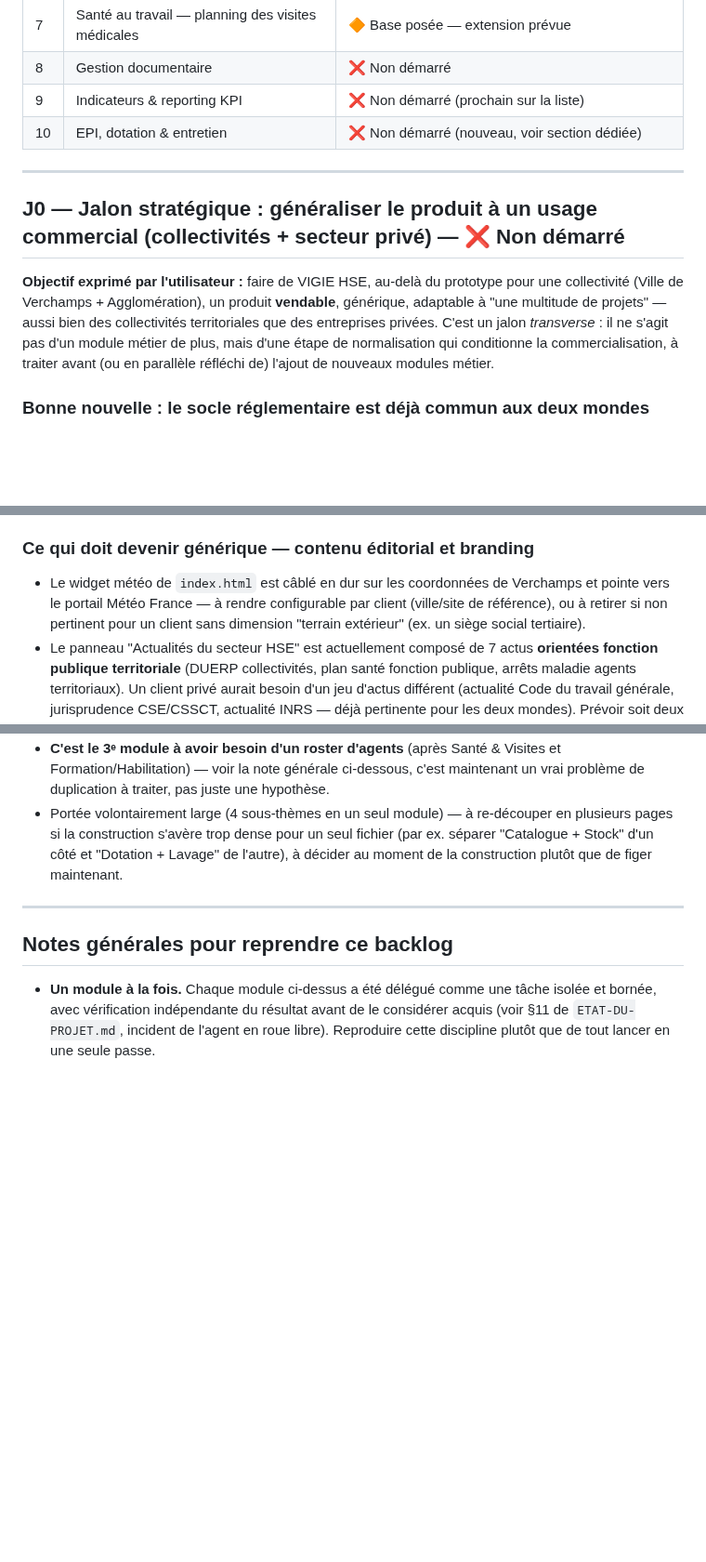
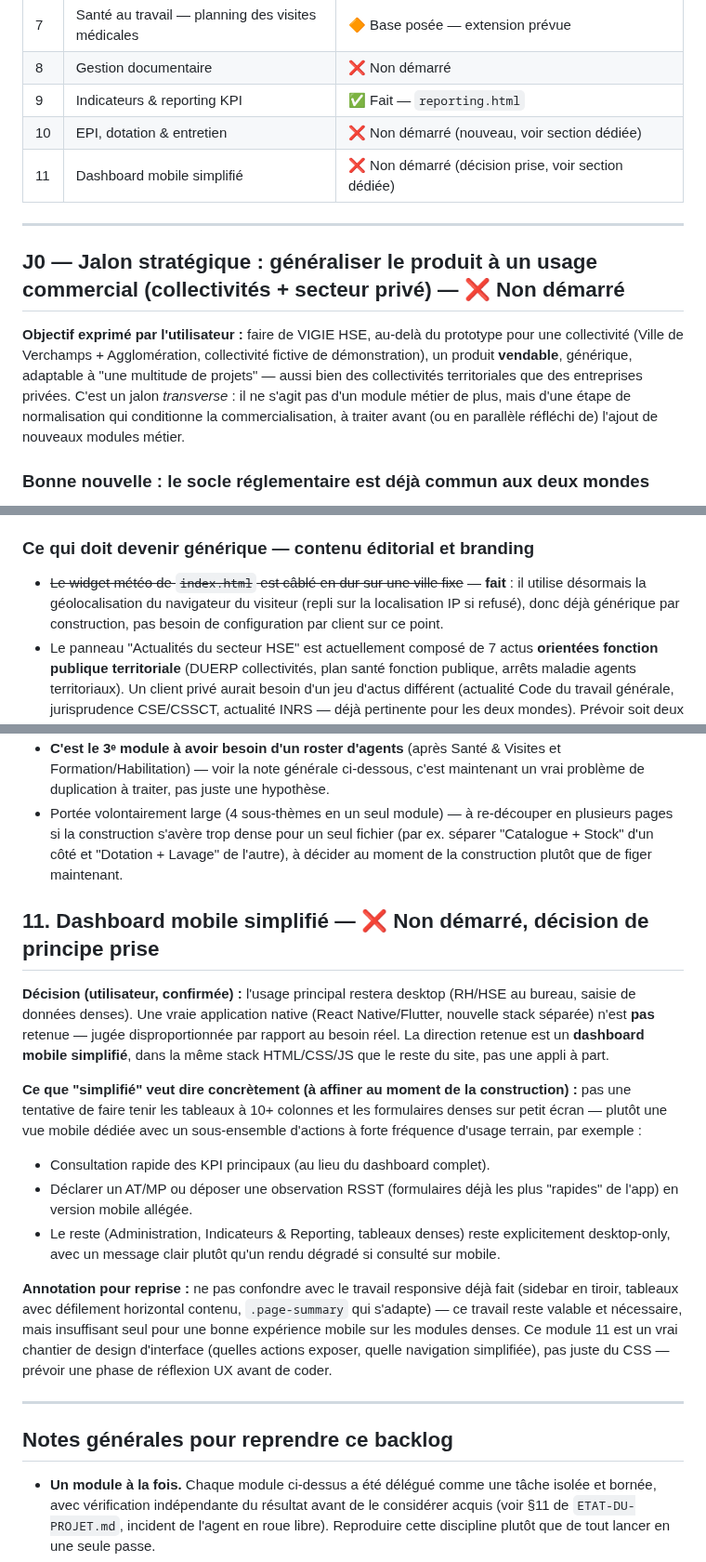
Before and after one commit to Layinolias/Vigie-hse, a Markdown page: Documentation/ROADMAP-MODULES-FUTURS.md, 3 parts joined by grey strips. Shown at 93% size. Drawn GitHub-style; blank space fills up the shorter version.

Commit message:
Roadmap: decision - dashboard mobile simplifie plutot qu'une appli native

```diff
--- a/Documentation/ROADMAP-MODULES-FUTURS.md
+++ b/Documentation/ROADMAP-MODULES-FUTURS.md
@@ -28,14 +28,15 @@ Pour le contexte général du projet (stack, architecture, comment tester), voir
 | 6 | Formation / Habilitation | ✅ Fait — `formation-habilitation.html` |
 | 7 | Santé au travail — planning des visites médicales | 🔶 Base posée — extension prévue |
 | 8 | Gestion documentaire | ❌ Non démarré |
-| 9 | Indicateurs & reporting KPI | ❌ Non démarré (prochain sur la liste) |
+| 9 | Indicateurs & reporting KPI | ✅ Fait — `reporting.html` |
 | 10 | EPI, dotation & entretien | ❌ Non démarré (nouveau, voir section dédiée) |
+| 11 | Dashboard mobile simplifié | ❌ Non démarré (décision prise, voir section dédiée) |
 
 ---
 
 ## J0 — Jalon stratégique : généraliser le produit à un usage commercial (collectivités + secteur privé) — ❌ Non démarré
 
-**Objectif exprimé par l'utilisateur :** faire de VIGIE HSE, au-delà du prototype pour une collectivité (Ville de Verchamps + Agglomération), un produit **vendable**, générique, adaptable à "une multitude de projets" — aussi bien des collectivités territoriales que des entreprises privées. C'est un jalon *transverse* : il ne s'agit pas d'un module métier de plus, mais d'une étape de normalisation qui conditionne la commercialisation, à traiter avant (ou en parallèle réfléchi de) l'ajout de nouveaux modules métier.
+**Objectif exprimé par l'utilisateur :** faire de VIGIE HSE, au-delà du prototype pour une collectivité (Ville de Verchamps + Agglomération, collectivité fictive de démonstration), un produit **vendable**, générique, adaptable à "une multitude de projets" — aussi bien des collectivités territoriales que des entreprises privées. C'est un jalon *transverse* : il ne s'agit pas d'un module métier de plus, mais d'une étape de normalisation qui conditionne la commercialisation, à traiter avant (ou en parallèle réfléchi de) l'ajout de nouveaux modules métier.
 
 ### Bonne nouvelle : le socle réglementaire est déjà commun aux deux mondes
 
@@ -61,7 +62,7 @@ Le distingo actuel "Ville / Agglomération" est une **structure à 2 niveaux sp
 
 ### Ce qui doit devenir générique — contenu éditorial et branding
 
-- Le widget météo de `index.html` est câblé en dur sur les coordonnées de Verchamps et pointe vers le portail Météo France — à rendre configurable par client (ville/site de référence), ou à retirer si non pertinent pour un client sans dimension "terrain extérieur" (ex. un siège social tertiaire).
+- ~~Le widget météo de `index.html` est câblé en dur sur une ville fixe~~ — **fait** : il utilise désormais la géolocalisation du navigateur du visiteur (repli sur la localisation IP si refusé), donc déjà générique par construction, pas besoin de configuration par client sur ce point.
 - Le panneau "Actualités du secteur HSE" est actuellement composé de 7 actus **orientées fonction publique territoriale** (DUERP collectivités, plan santé fonction publique, arrêts maladie agents territoriaux). Un client privé aurait besoin d'un jeu d'actus différent (actualité Code du travail générale, jurisprudence CSE/CSSCT, actualité INRS — déjà pertinente pour les deux mondes). Prévoir soit deux jeux de contenu (profil "collectivité" / profil "entreprise"), soit un contenu recentré sur ce qui est commun (INRS, veille légale générale) complété par un module éditable par client (rejoint le module 1 "Veille réglementaire" du backlog fonctionnel).
 - Nom "VIGIE HSE", palette, logo : à traiter en **marque blanche** — un nom/logo/palette par client, pas un branding figé.
 
@@ -185,6 +186,17 @@ Chaque nouveau module métier construit *avant* ce jalon (voir liste 1-9 ci-dess
 - **C'est le 3ᵉ module à avoir besoin d'un roster d'agents** (après Santé & Visites et Formation/Habilitation) — voir la note générale ci-dessous, c'est maintenant un vrai problème de duplication à traiter, pas juste une hypothèse.
 - Portée volontairement large (4 sous-thèmes en un seul module) — à re-découper en plusieurs pages si la construction s'avère trop dense pour un seul fichier (par ex. séparer "Catalogue + Stock" d'un côté et "Dotation + Lavage" de l'autre), à décider au moment de la construction plutôt que de figer maintenant.
 
+## 11. Dashboard mobile simplifié — ❌ Non démarré, décision de principe prise
+
+**Décision (utilisateur, confirmée) :** l'usage principal restera desktop (RH/HSE au bureau, saisie de données denses). Une vraie application native (React Native/Flutter, nouvelle stack séparée) n'est **pas** retenue — jugée disproportionnée par rapport au besoin réel. La direction retenue est un **dashboard mobile simplifié**, dans la même stack HTML/CSS/JS que le reste du site, pas une appli à part.
+
+**Ce que "simplifié" veut dire concrètement (à affiner au moment de la construction) :** pas une tentative de faire tenir les tableaux à 10+ colonnes et les formulaires denses sur petit écran — plutôt une vue mobile dédiée avec un sous-ensemble d'actions à forte fréquence d'usage terrain, par exemple :
+- Consultation rapide des KPI principaux (au lieu du dashboard complet).
+- Déclarer un AT/MP ou déposer une observation RSST (formulaires déjà les plus "rapides" de l'app) en version mobile allégée.
+- Le reste (Administration, Indicateurs & Reporting, tableaux denses) reste explicitement desktop-only, avec un message clair plutôt qu'un rendu dégradé si consulté sur mobile.
+
+**Annotation pour reprise :** ne pas confondre avec le travail responsive déjà fait (sidebar en tiroir, tableaux avec défilement horizontal contenu, `.page-summary` qui s'adapte) — ce travail reste valable et nécessaire, mais insuffisant seul pour une bonne expérience mobile sur les modules denses. Ce module 11 est un vrai chantier de design d'interface (quelles actions exposer, quelle navigation simplifiée), pas juste du CSS — prévoir une phase de réflexion UX avant de coder.
+
 ---
 
 ## Notes générales pour reprendre ce backlog
```
